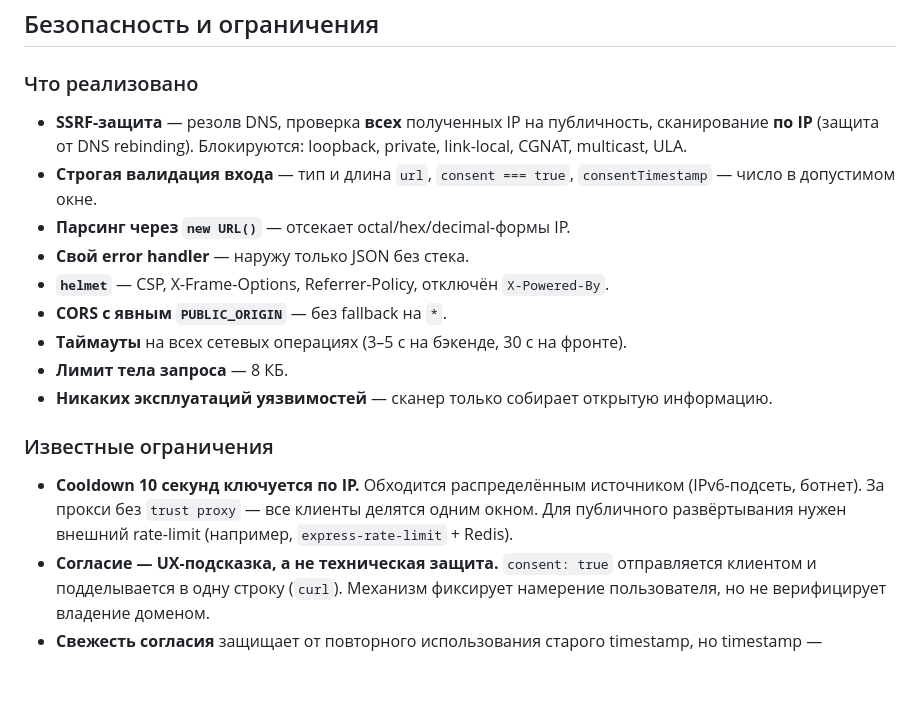
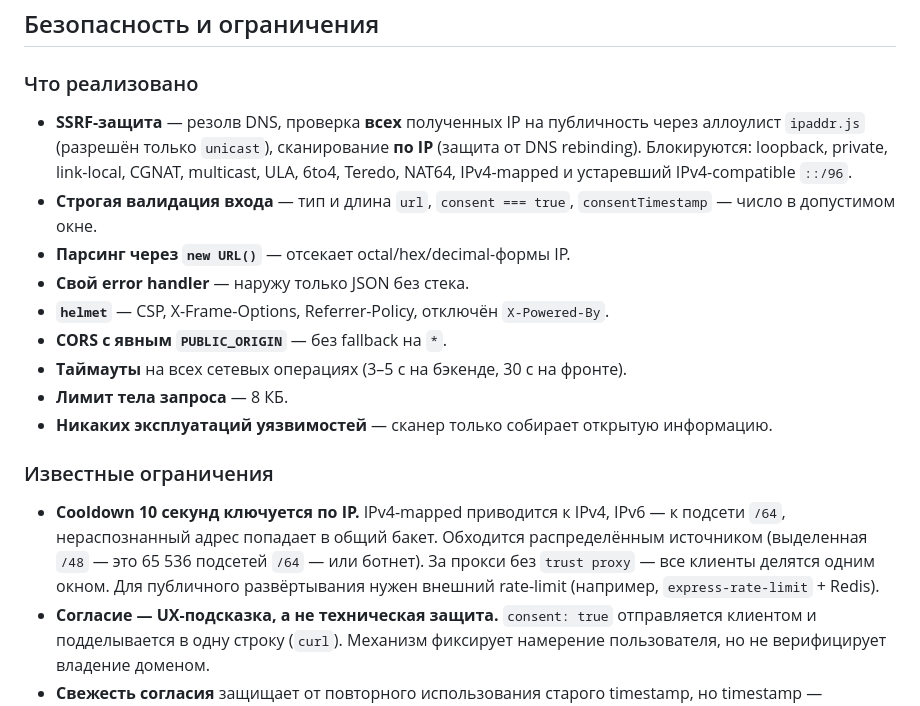
Before and after one commit to Maskedup001/cybercheck, a Markdown page: README.md, the part around the change. GitHub-like rendering; blank space fills up the shorter version.

```diff
--- a/README.md
+++ b/README.md
@@ -115,7 +115,7 @@ $env:NODE_ENV="production"; $env:PUBLIC_ORIGIN="https://ваш-домен"; $env
 
 ### Что реализовано
 
-- **SSRF-защита** — резолв DNS, проверка **всех** полученных IP на публичность, сканирование **по IP** (защита от DNS rebinding). Блокируются: loopback, private, link-local, CGNAT, multicast, ULA.
+- **SSRF-защита** — резолв DNS, проверка **всех** полученных IP на публичность через аллоулист `ipaddr.js` (разрешён только `unicast`), сканирование **по IP** (защита от DNS rebinding). Блокируются: loopback, private, link-local, CGNAT, multicast, ULA, 6to4, Teredo, NAT64, IPv4-mapped и устаревший IPv4-compatible `::/96`.
 - **Строгая валидация входа** — тип и длина `url`, `consent === true`, `consentTimestamp` — число в допустимом окне.
 - **Парсинг через `new URL()`** — отсекает octal/hex/decimal-формы IP.
 - **Свой error handler** — наружу только JSON без стека.
@@ -127,7 +127,7 @@ $env:NODE_ENV="production"; $env:PUBLIC_ORIGIN="https://ваш-домен"; $env
 
 ### Известные ограничения
 
-- **Cooldown 10 секунд ключуется по IP.** Обходится распределённым источником (IPv6-подсеть, ботнет). За прокси без `trust proxy` — все клиенты делятся одним окном. Для публичного развёртывания нужен внешний rate-limit (например, `express-rate-limit` + Redis).
+- **Cooldown 10 секунд ключуется по IP.** IPv4-mapped приводится к IPv4, IPv6 — к подсети `/64`, нераспознанный адрес попадает в общий бакет. Обходится распределённым источником (выделенная `/48` — это 65 536 подсетей `/64` — или ботнет). За прокси без `trust proxy` — все клиенты делятся одним окном. Для публичного развёртывания нужен внешний rate-limit (например, `express-rate-limit` + Redis).
 - **Согласие — UX-подсказка, а не техническая защита.** `consent: true` отправляется клиентом и подделывается в одну строку (`curl`). Механизм фиксирует намерение пользователя, но не верифицирует владение доменом.
 - **Свежесть согласия** защищает от повторного использования старого timestamp, но timestamp — клиентский.
 - **Логирование** пишет `hostname` и IP клиента в консоль. Ротации и TTL нет.
```
Also changed, not shown: .github/SECURITY.md (+1 -2 lines).
